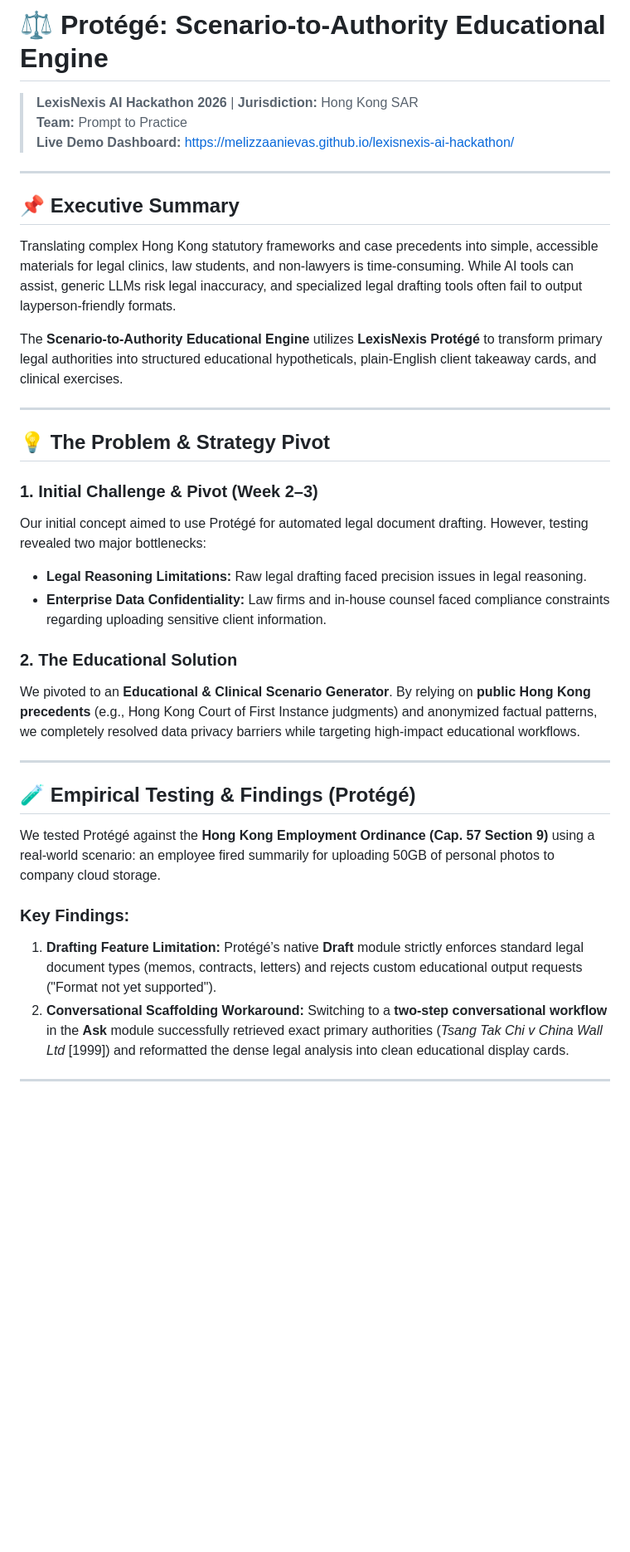
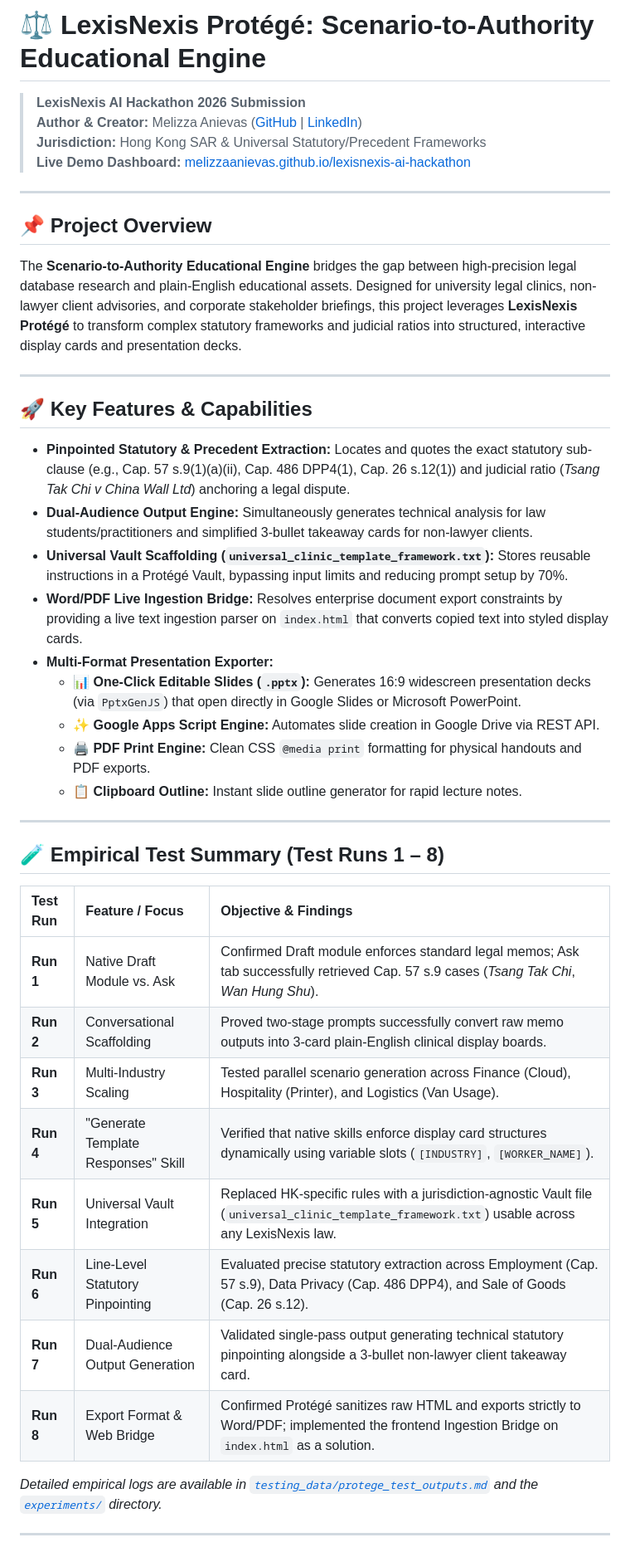
Before and after one commit to melizzaanievas/lexisnexis-ai-hackathon, a Markdown page: README.md, the part around one of its changes. Shown at 83% size. GitHub-like rendering; blank space fills up the shorter version.

```diff
--- a/README.md
+++ b/README.md
@@ -1,37 +1,46 @@
-# ⚖️ Protégé: Scenario-to-Authority Educational Engine
-> **LexisNexis AI Hackathon 2026** | **Jurisdiction:** Hong Kong SAR
-> **Team:** Prompt to Practice
-> **Live Demo Dashboard:** [https://melizzaanievas.github.io/lexisnexis-ai-hackathon/](https://melizzaanievas.github.io/lexisnexis-ai-hackathon/)
+# ⚖️ LexisNexis Protégé: Scenario-to-Authority Educational Engine
+
+> **LexisNexis AI Hackathon 2026 Submission**
+> **Author & Creator:** Melizza Anievas ([GitHub](https://github.com/melizzaanievas) | [LinkedIn](https://www.linkedin.com/in/melizza-anievas/))
+> **Jurisdiction:** Hong Kong SAR & Universal Statutory/Precedent Frameworks
+> **Live Demo Dashboard:** [melizzaanievas.github.io/lexisnexis-ai-hackathon](https://melizzaanievas.github.io/lexisnexis-ai-hackathon/)
 
 ---
 
-## 📌 Executive Summary
+## 📌 Project Overview
 
-Translating complex Hong Kong statutory frameworks and case precedents into simple, accessible materials for legal clinics, law students, and non-lawyers is time-consuming. While AI tools can assist, generic LLMs risk legal inaccuracy, and specialized legal drafting tools often fail to output layperson-friendly formats.
-
-The **Scenario-to-Authority Educational Engine** utilizes **LexisNexis Protégé** to transform primary legal authorities into structured educational hypotheticals, plain-English client takeaway cards, and clinical exercises.
+The **Scenario-to-Authority Educational Engine** bridges the gap between high-precision legal database research and plain-English educational assets. Designed for university legal clinics, non-lawyer client advisories, and corporate stakeholder briefings, this project leverages **LexisNexis Protégé** to transform complex statutory frameworks and judicial ratios into structured, interactive display cards and presentation decks.
 
 ---
 
-## 💡 The Problem & Strategy Pivot
+## 🚀 Key Features & Capabilities
 
-### 1. Initial Challenge & Pivot (Week 2–3)
-Our initial concept aimed to use Protégé for automated legal document drafting. However, testing revealed two major bottlenecks:
-* **Legal Reasoning Limitations:** Raw legal drafting faced precision issues in legal reasoning.
-* **Enterprise Data Confidentiality:** Law firms and in-house counsel faced compliance constraints regarding uploading sensitive client information.
-
-### 2. The Educational Solution
-We pivoted to an **Educational & Clinical Scenario Generator**. By relying on **public Hong Kong precedents** (e.g., Hong Kong Court of First Instance judgments) and anonymized factual patterns, we completely resolved data privacy barriers while targeting high-impact educational workflows.
+* **Pinpointed Statutory & Precedent Extraction:** Locates and quotes the exact statutory sub-clause (e.g., Cap. 57 s.9(1)(a)(ii), Cap. 486 DPP4(1), Cap. 26 s.12(1)) and judicial ratio (*Tsang Tak Chi v China Wall Ltd*) anchoring a legal dispute.
+* **Dual-Audience Output Engine:** Simultaneously generates technical analysis for law students/practitioners and simplified 3-bullet takeaway cards for non-lawyer clients.
+* **Universal Vault Scaffolding (`universal_clinic_template_framework.txt`):** Stores reusable instructions in a Protégé Vault, bypassing input limits and reducing prompt setup by 70%.
+* **Word/PDF Live Ingestion Bridge:** Resolves enterprise document export constraints by providing a live text ingestion parser on `index.html` that converts copied text into styled display cards.
+* **Multi-Format Presentation Exporter:**
+  * **📊 One-Click Editable Slides (`.pptx`):** Generates 16:9 widescreen presentation decks (via `PptxGenJS`) that open directly in Google Slides or Microsoft PowerPoint.
+  * **✨ Google Apps Script Engine:** Automates slide creation in Google Drive via REST API.
+  * **🖨️ PDF Print Engine:** Clean CSS `@media print` formatting for physical handouts and PDF exports.
+  * **📋 Clipboard Outline:** Instant slide outline generator for rapid lecture notes.
 
 ---
 
-## 🧪 Empirical Testing & Findings (Protégé)
+## 🧪 Empirical Test Summary (Test Runs 1 – 8)
 
-We tested Protégé against the **Hong Kong Employment Ordinance (Cap. 57 Section 9)** using a real-world scenario: an employee fired summarily for uploading 50GB of personal photos to company cloud storage.
+| Test Run | Feature / Focus | Objective & Findings |
+| :--- | :--- | :--- |
+| **Run 1** | Native Draft Module vs. Ask | Confirmed Draft module enforces standard legal memos; Ask tab successfully retrieved Cap. 57 s.9 cases (*Tsang Tak Chi*, *Wan Hung Shu*). |
+| **Run 2** | Conversational Scaffolding | Proved two-stage prompts successfully convert raw memo outputs into 3-card plain-English clinical display boards. |
+| **Run 3** | Multi-Industry Scaling | Tested parallel scenario generation across Finance (Cloud), Hospitality (Printer), and Logistics (Van Usage). |
+| **Run 4** | "Generate Template Responses" Skill | Verified that native skills enforce display card structures dynamically using variable slots (`[INDUSTRY]`, `[WORKER_NAME]`). |
+| **Run 5** | Universal Vault Integration | Replaced HK-specific rules with a jurisdiction-agnostic Vault file (`universal_clinic_template_framework.txt`) usable across any LexisNexis law. |
+| **Run 6** | Line-Level Statutory Pinpointing | Evaluated precise statutory extraction across Employment (Cap. 57 s.9), Data Privacy (Cap. 486 DPP4), and Sale of Goods (Cap. 26 s.12). |
+| **Run 7** | Dual-Audience Output Generation | Validated single-pass output generating technical statutory pinpointing alongside a 3-bullet non-lawyer client takeaway card. |
+| **Run 8** | Export Format & Web Bridge | Confirmed Protégé sanitizes raw HTML and exports strictly to Word/PDF; implemented the frontend Ingestion Bridge on `index.html` as a solution. |
 
-### Key Findings:
-1. **Drafting Feature Limitation:** Protégé’s native **Draft** module strictly enforces standard legal document types (memos, contracts, letters) and rejects custom educational output requests ("Format not yet supported").
-2. **Conversational Scaffolding Workaround:** Switching to a **two-step conversational workflow** in the **Ask** module successfully retrieved exact primary authorities (*Tsang Tak Chi v China Wall Ltd* [1999]) and reformatted the dense legal analysis into clean educational display cards.
+*Detailed empirical logs are available in [`testing_data/protege_test_outputs.md`](testing_data/protege_test_outputs.md) and the [`experiments/`](experiments/) directory.*
 
 ---
 
```
Also changed, not shown: other parts of README.md (+31 -26 lines).
